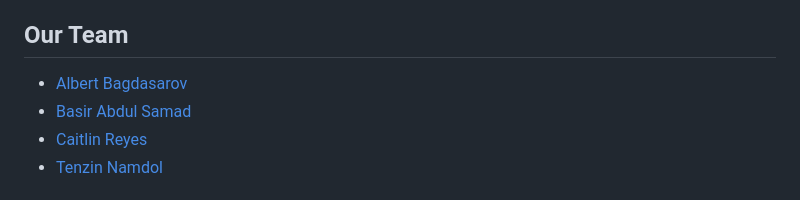
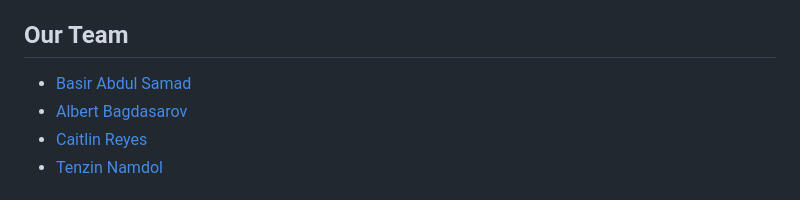
Before and after one commit to MHC-Datathon/JujutsuQuery, a Markdown page: README.md, the part around the change. Drawn GitHub-style.

```diff
--- a/README.md
+++ b/README.md
@@ -4,8 +4,8 @@ We're Team Jujutsu Query, and this project started with something we see every d
 
 ## Our Team
 
+- [Basir Abdul Samad](https://github.com/BasirS)
 - [Albert Bagdasarov](https://github.com/AlbertBagdos256)
-- [Basir Abdul Samad](https://github.com/BasirS)
 - [Caitlin Reyes](https://github.com/Caitlin-Reyes)
 - [Tenzin Namdol](https://github.com/Tenzin-Namdol)
 
```
